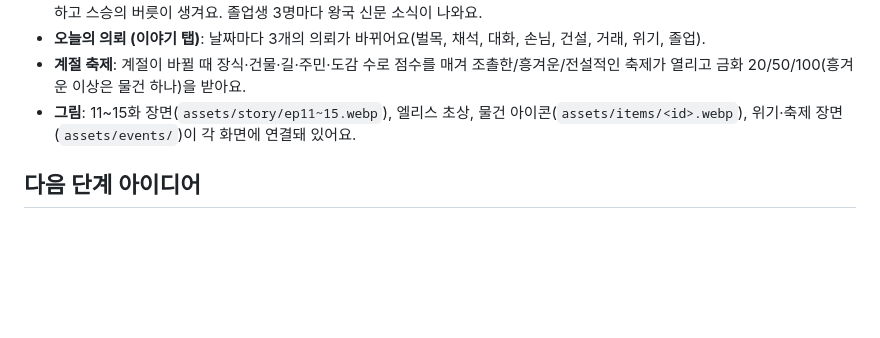
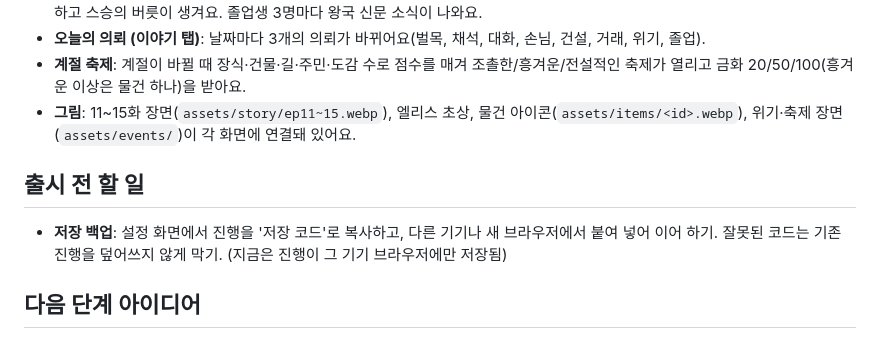
Before and after one commit to gogeangs/medieval-village, a Markdown page: README.md, the part around the change. GitHub-like rendering; blank space fills up the shorter version.

Commit message:
README: add pre-launch checklist (save backup)
Co-Authored-By: Claude Opus 5.5 <noreply@anthropic.com>
Claude-Session: https://claude.ai/code/session_01L5ommXKhkk8Jy4sNawLoo3

```diff
--- a/README.md
+++ b/README.md
@@ -67,6 +67,10 @@
 - **계절 축제**: 계절이 바뀔 때 장식·건물·길·주민·도감 수로 점수를 매겨 조촐한/흥겨운/전설적인 축제가 열리고 금화 20/50/100(흥겨운 이상은 물건 하나)을 받아요.
 - **그림**: 11~15화 장면(`assets/story/ep11~15.webp`), 엘리스 초상, 물건 아이콘(`assets/items/<id>.webp`), 위기·축제 장면(`assets/events/`)이 각 화면에 연결돼 있어요.
 
+## 출시 전 할 일
+
+- **저장 백업**: 설정 화면에서 진행을 '저장 코드'로 복사하고, 다른 기기나 새 브라우저에서 붙여 넣어 이어 하기. 잘못된 코드는 기존 진행을 덮어쓰지 않게 막기. (지금은 진행이 그 기기 브라우저에만 저장됨)
+
 ## 다음 단계 아이디어
 
 - 건물 종류·밸런스 확장, 주민 직업과 행복도
```
